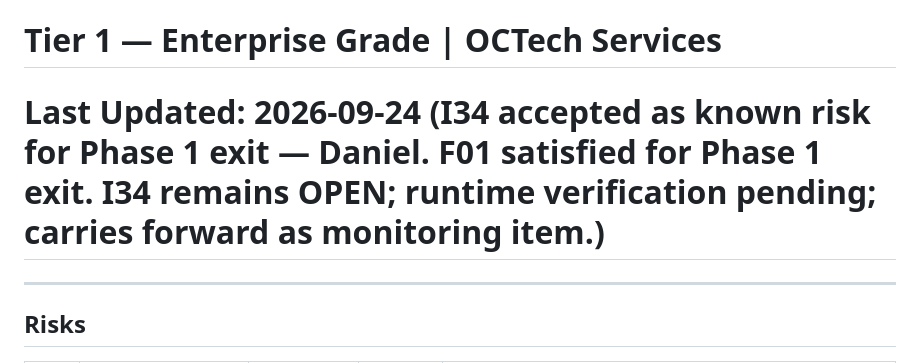
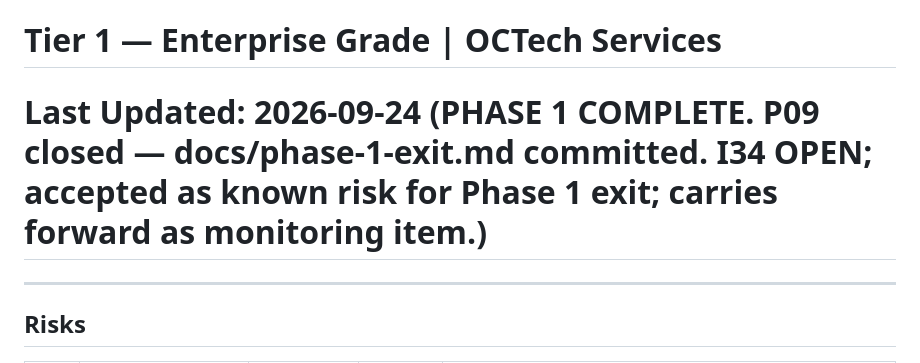
Before and after one commit to OCTechServices/amig0, a Markdown page: RAID.md, the part around one of its changes. GitHub-like rendering.

```diff
--- a/RAID.md
+++ b/RAID.md
@@ -1,6 +1,6 @@
 # RAID Log: amig0
 # Tier 1 — Enterprise Grade | OCTech Services
-# Last Updated: 2026-09-24 (I34 accepted as known risk for Phase 1 exit — Daniel. F01 satisfied for Phase 1 exit. I34 remains OPEN; runtime verification pending; carries forward as monitoring item.)
+# Last Updated: 2026-09-24 (PHASE 1 COMPLETE. P09 closed — docs/phase-1-exit.md committed. I34 OPEN; accepted as known risk for Phase 1 exit; carries forward as monitoring item.)
 
 ---
 
```
Also changed, not shown: other parts of RAID.md (+7 -0 lines), CLAUDE.md (+3 -3 lines), docs/phase-1-exit.md (added, +265 -0 lines).
